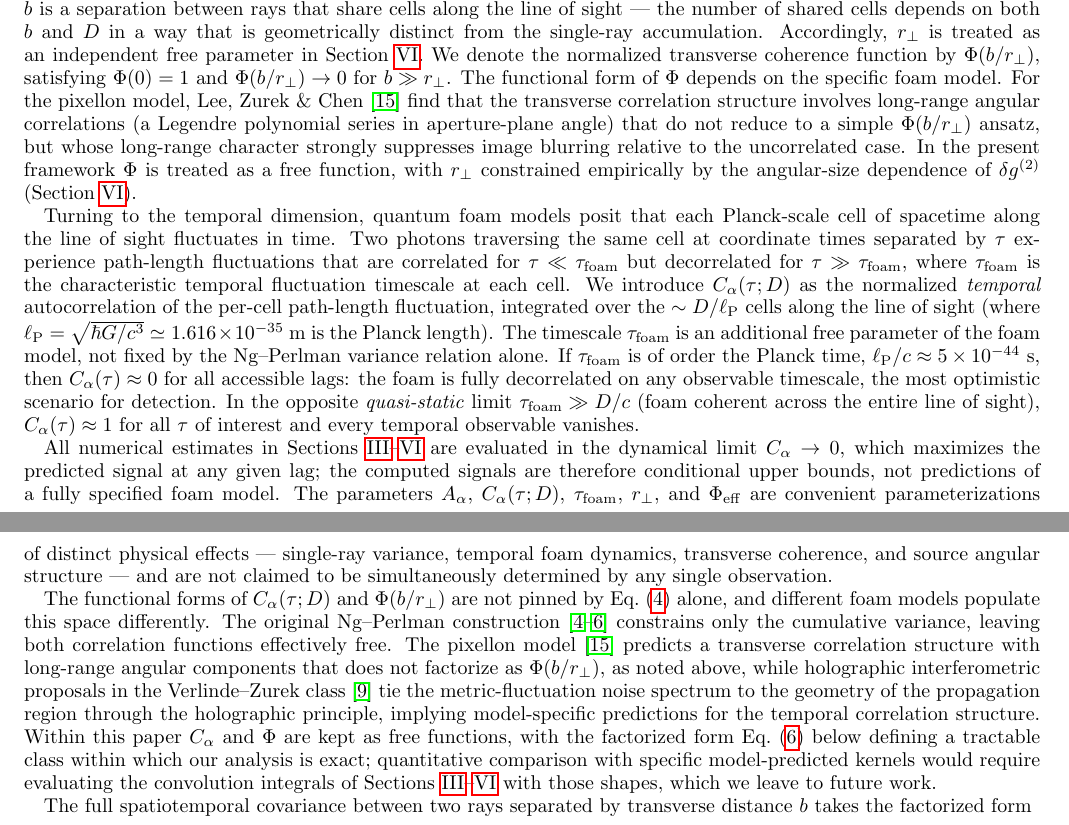
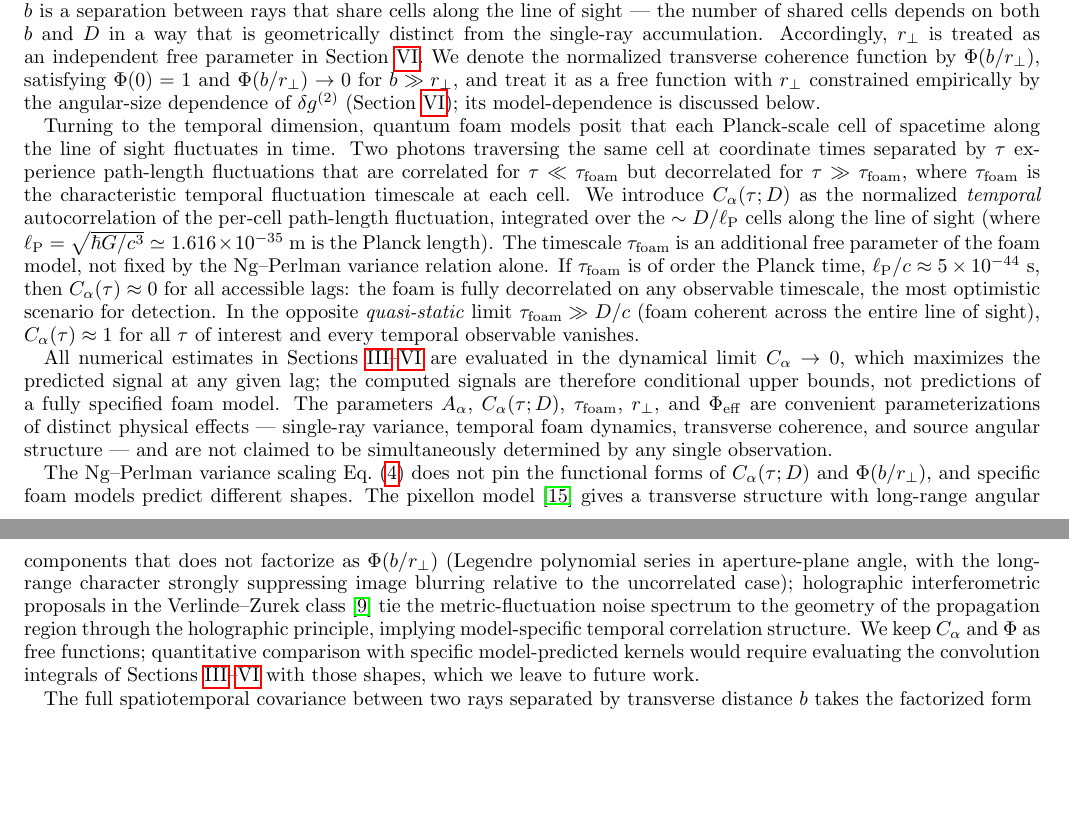
Before and after one commit to AlexGKim/foam, a LaTeX paper (docs/paper.tex): two parts of pages 3 and 4 of 15, joined at a grey line, cut so that both start at the same text, the shorter picture padded with empty space. Compiled offline with pdfLaTeX.

Commit message:
Sec II.B: consolidate pixellon discussion; trim kernel-contrast prose

```diff
--- a/docs/paper.tex
+++ b/docs/paper.tex
@@ -264,16 +264,10 @@ accumulation.
 Accordingly, $r_\perp$ is treated as an independent free parameter in
 Section~\ref{sec:extended}.
 We denote the normalized transverse coherence function by $\Phi(b/r_\perp)$,
-satisfying $\Phi(0)=1$ and $\Phi(b/r_\perp)\to 0$ for $b\gg r_\perp$.
-The functional form of $\Phi$ depends on the specific foam model.
-For the pixellon model, Lee, Zurek \& Chen~\cite{LeeZurekChen2024} find that
-the transverse correlation structure involves long-range angular correlations
-(a Legendre polynomial series in aperture-plane angle) that do not reduce to
-a simple $\Phi(b/r_\perp)$ ansatz, but whose long-range character strongly
-suppresses image blurring relative to the uncorrelated case.
-In the present framework $\Phi$ is treated as a free function, with $r_\perp$
-constrained empirically by the angular-size dependence of $\delta g^{(2)}$
-(Section~\ref{sec:extended}).
+satisfying $\Phi(0)=1$ and $\Phi(b/r_\perp)\to 0$ for $b\gg r_\perp$, and
+treat it as a free function with $r_\perp$ constrained empirically by the
+angular-size dependence of $\delta g^{(2)}$ (Section~\ref{sec:extended});
+its model-dependence is discussed below.
 
 Turning to the temporal dimension, quantum foam models posit that each Planck-scale cell of spacetime along the line
 of sight fluctuates in time.
@@ -304,24 +298,21 @@ $\Phi_{\rm eff}$ are convenient parameterizations of distinct physical effects -
 single-ray variance, temporal foam dynamics, transverse coherence, and source angular
 structure --- and are not claimed to be simultaneously determined by any single observation.
 
-The functional forms of $C_\alpha(\tau;D)$ and $\Phi(b/r_\perp)$ are not pinned by
-Eq.~\eqref{eq:NgPerlmanVar} alone, and different foam models populate this space
-differently.
-The original Ng--Perlman construction~\cite{NgPerlman2022,Ng2003,Ng2001} constrains
-only the cumulative variance, leaving both correlation functions effectively free.
-The pixellon model~\cite{LeeZurekChen2024} predicts a transverse correlation
-structure with long-range angular components that does not factorize as
-$\Phi(b/r_\perp)$, as noted above, while holographic interferometric proposals in
-the Verlinde--Zurek class~\cite{Verlinde:2019xfb} tie the metric-fluctuation noise
-spectrum to the geometry of the propagation region through the holographic
-principle, implying model-specific predictions for the temporal correlation
-structure.
-Within this paper $C_\alpha$ and $\Phi$ are kept as free functions, with the
-factorized form Eq.~\eqref{eq:pathcov} below defining a tractable class within
-which our analysis is exact; quantitative comparison with specific model-predicted
-kernels would require evaluating the convolution integrals of
-Sections~\ref{sec:g1}--\ref{sec:extended} with those shapes, which we leave to
-future work.
+The Ng--Perlman variance scaling Eq.~\eqref{eq:NgPerlmanVar} does not pin the
+functional forms of $C_\alpha(\tau;D)$ and $\Phi(b/r_\perp)$, and specific foam
+models predict different shapes.
+The pixellon model~\cite{LeeZurekChen2024} gives a transverse structure with
+long-range angular components that does not factorize as $\Phi(b/r_\perp)$
+(Legendre polynomial series in aperture-plane angle, with the long-range
+character strongly suppressing image blurring relative to the uncorrelated
+case); holographic interferometric proposals in the Verlinde--Zurek
+class~\cite{Verlinde:2019xfb} tie the metric-fluctuation noise spectrum to
+the geometry of the propagation region through the holographic principle,
+implying model-specific temporal correlation structure.
+We keep $C_\alpha$ and $\Phi$ as free functions; quantitative comparison with
+specific model-predicted kernels would require evaluating the convolution
+integrals of Sections~\ref{sec:g1}--\ref{sec:extended} with those shapes,
+which we leave to future work.
 
 The full spatiotemporal covariance between two rays separated by transverse
 distance $b$ takes the factorized form
```
Also changed, not shown: docs/paper.pdf.
